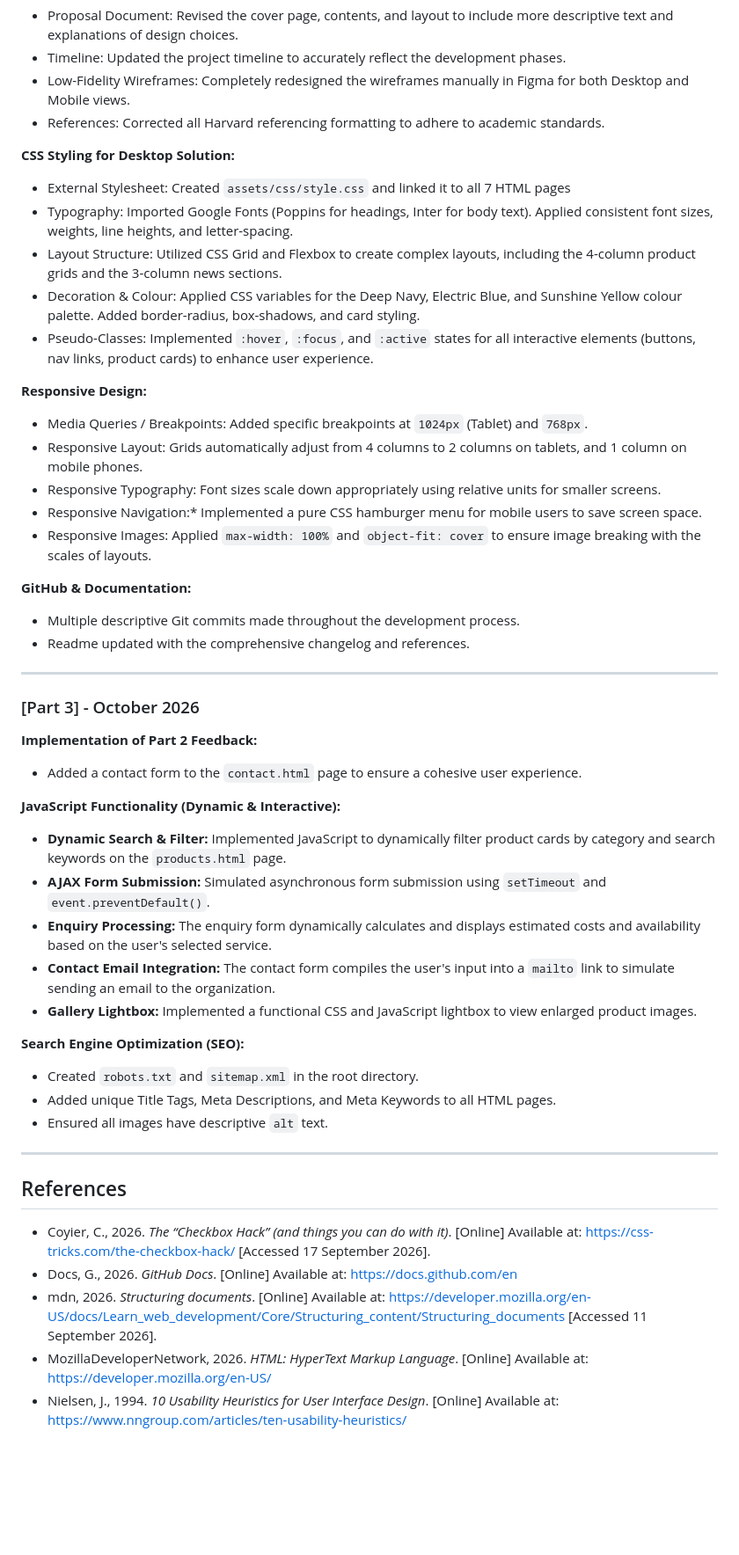
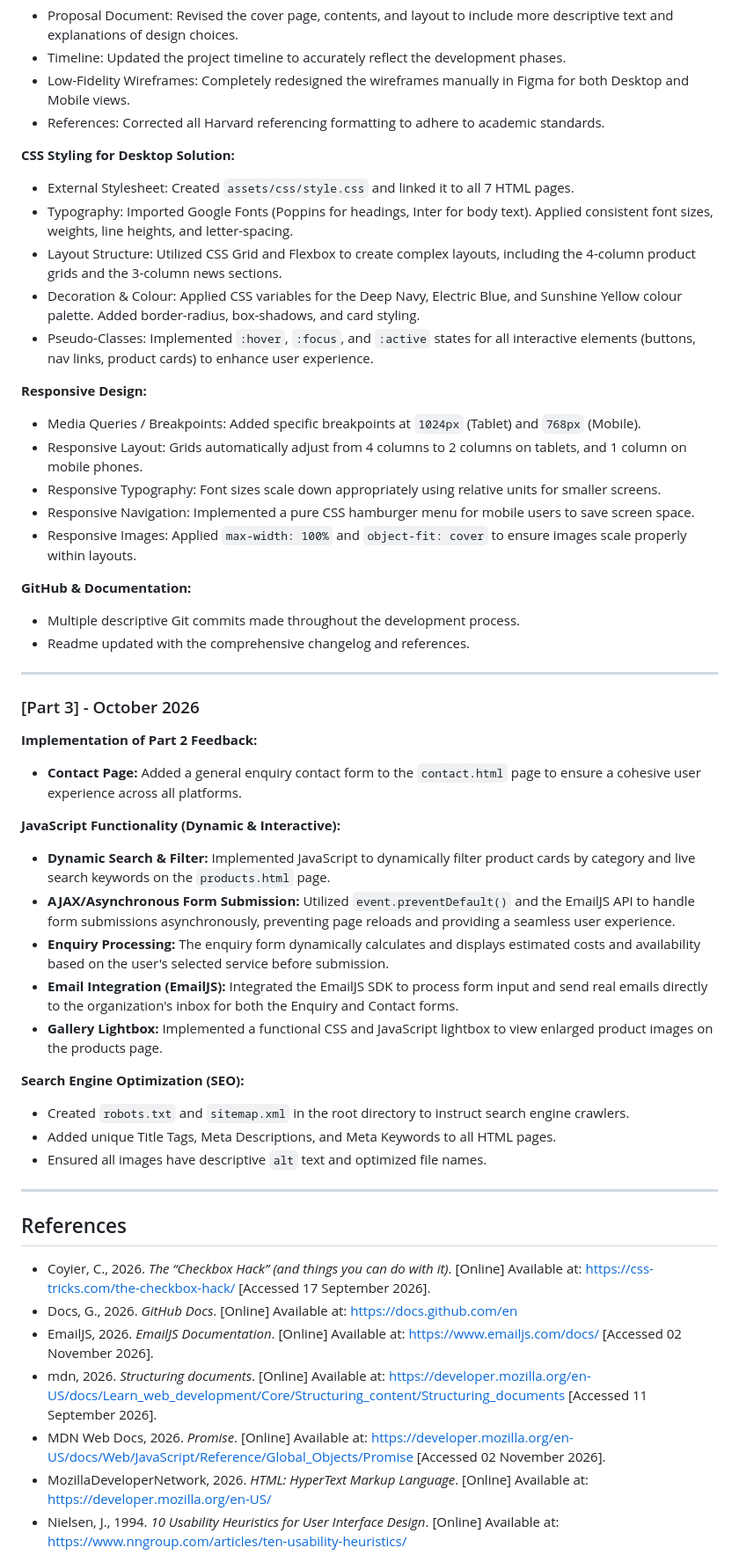
Before and after one commit to Lwam-Ceb/ST10510056_WEDE5020_POE, a Markdown page: README.md, the part around one of its changes. Shown at 88% size. GitHub-like rendering; blank space fills up the shorter version.

```diff
--- a/README.md
+++ b/README.md
@@ -74,41 +77,40 @@ The website currently contains the following HTML pages:
 * References: Corrected all Harvard referencing formatting to adhere to academic standards.
 
 **CSS Styling for Desktop Solution:**
-* External Stylesheet: Created `assets/css/style.css` and linked it to all 7 HTML pages
+* External Stylesheet: Created `assets/css/style.css` and linked it to all 7 HTML pages.
 * Typography: Imported Google Fonts (Poppins for headings, Inter for body text). Applied consistent font sizes, weights, line heights, and letter-spacing.
 * Layout Structure: Utilized CSS Grid and Flexbox to create complex layouts, including the 4-column product grids and the 3-column news sections.
 * Decoration & Colour: Applied CSS variables for the Deep Navy, Electric Blue, and Sunshine Yellow colour palette. Added border-radius, box-shadows, and card styling.
 * Pseudo-Classes: Implemented `:hover`, `:focus`, and `:active` states for all interactive elements (buttons, nav links, product cards) to enhance user experience.
 
 **Responsive Design:**
-* Media Queries / Breakpoints: Added specific breakpoints at `1024px` (Tablet) and `768px`.
+* Media Queries / Breakpoints: Added specific breakpoints at `1024px` (Tablet) and `768px` (Mobile).
 * Responsive Layout: Grids automatically adjust from 4 columns to 2 columns on tablets, and 1 column on mobile phones.
 * Responsive Typography: Font sizes scale down appropriately using relative units for smaller screens.
-* Responsive Navigation:* Implemented a pure CSS hamburger menu for mobile users to save screen space.
-* Responsive Images: Applied `max-width: 100%` and `object-fit: cover` to ensure image breaking with the scales of layouts.
+* Responsive Navigation: Implemented a pure CSS hamburger menu for mobile users to save screen space.
+* Responsive Images: Applied `max-width: 100%` and `object-fit: cover` to ensure images scale properly within layouts.
 
 **GitHub & Documentation:**
 * Multiple descriptive Git commits made throughout the development process.
 * Readme updated with the comprehensive changelog and references.
 
-
 - - -
 
 ### [Part 3] - October 2026
 **Implementation of Part 2 Feedback:**
-* Added a contact form to the `contact.html` page to ensure a cohesive user experience.
+* **Contact Page:** Added a general enquiry contact form to the `contact.html` page to ensure a cohesive user experience across all platforms.
 
 **JavaScript Functionality (Dynamic & Interactive):**
-* **Dynamic Search & Filter:** Implemented JavaScript to dynamically filter product cards by category and search keywords on the `products.html` page.
-* **AJAX Form Submission:** Simulated asynchronous form submission using `setTimeout` and `event.preventDefault()`.
-* **Enquiry Processing:** The enquiry form dynamically calculates and displays estimated costs and availability based on the user's selected service.
-* **Contact Email Integration:** The contact form compiles the user's input into a `mailto` link to simulate sending an email to the organization.
-* **Gallery Lightbox:** Implemented a functional CSS and JavaScript lightbox to view enlarged product images.
+* **Dynamic Search & Filter:** Implemented JavaScript to dynamically filter product cards by category and live search keywords on the `products.html` page.
+* **AJAX/Asynchronous Form Submission:** Utilized `event.preventDefault()` and the EmailJS API to handle form submissions asynchronously, preventing page reloads and providing a seamless user experience.
+* **Enquiry Processing:** The enquiry form dynamically calculates and displays estimated costs and availability based on the user's selected service before submission.
+* **Email Integration (EmailJS):** Integrated the EmailJS SDK to process form input and send real emails directly to the organization's inbox for both the Enquiry and Contact forms.
+* **Gallery Lightbox:** Implemented a functional CSS and JavaScript lightbox to view enlarged product images on the products page.
 
 **Search Engine Optimization (SEO):**
-* Created `robots.txt` and `sitemap.xml` in the root directory.
+* Created `robots.txt` and `sitemap.xml` in the root directory to instruct search engine crawlers.
 * Added unique Title Tags, Meta Descriptions, and Meta Keywords to all HTML pages.
-* Ensured all images have descriptive `alt` text.
+* Ensured all images have descriptive `alt` text and optimized file names.
 
 - - -
 
@@ -116,7 +118,9 @@ The website currently contains the following HTML pages:
 
 * Coyier, C., 2026. *The “Checkbox Hack” (and things you can do with it)*. [Online] Available at: https://css-tricks.com/the-checkbox-hack/ [Accessed 17 September 2026].
 * Docs, G., 2026. *GitHub Docs*. [Online] Available at: https://docs.github.com/en
+* EmailJS, 2026. *EmailJS Documentation*. [Online] Available at: https://www.emailjs.com/docs/ [Accessed 02 November 2026].
 * mdn, 2026. *Structuring documents*. [Online] Available at: https://developer.mozilla.org/en-US/docs/Learn_web_development/Core/Structuring_content/Structuring_documents [Accessed 11 September 2026].
+* MDN Web Docs, 2026. *Promise*. [Online] Available at: https://developer.mozilla.org/en-US/docs/Web/JavaScript/Reference/Global_Objects/Promise [Accessed 02 November 2026].
 * MozillaDeveloperNetwork, 2026. *HTML: HyperText Markup Language*. [Online] Available at: https://developer.mozilla.org/en-US/
 * Nielsen, J., 1994. *10 Usability Heuristics for User Interface Design*. [Online] Available at: https://www.nngroup.com/articles/ten-usability-heuristics/
 * Overflow, S., 2026. *Adding external CSS in an HTML file*. [Online] Available at: https://stackoverflow.com/questions/1947878/adding-external-css-in-an-html-file [Accessed 16 September 2026].
```
Also changed, not shown: other parts of README.md (+9 -5 lines).
